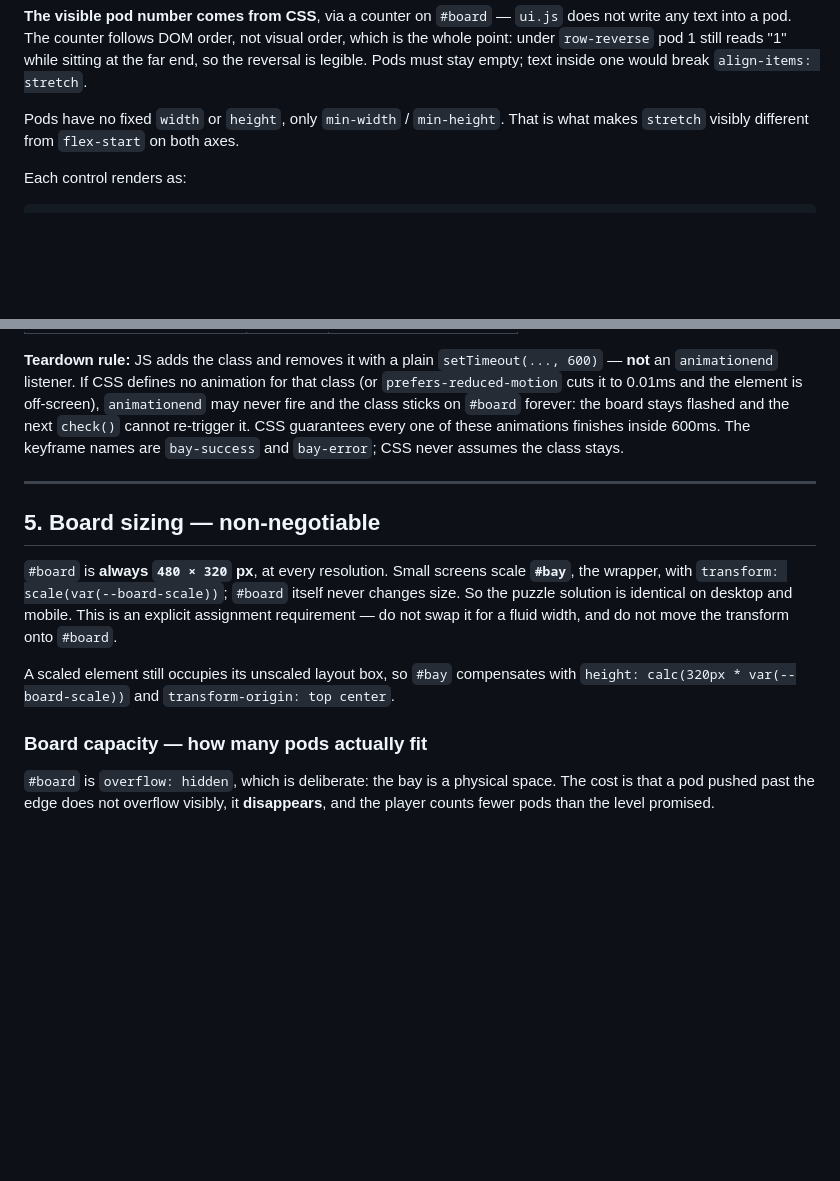
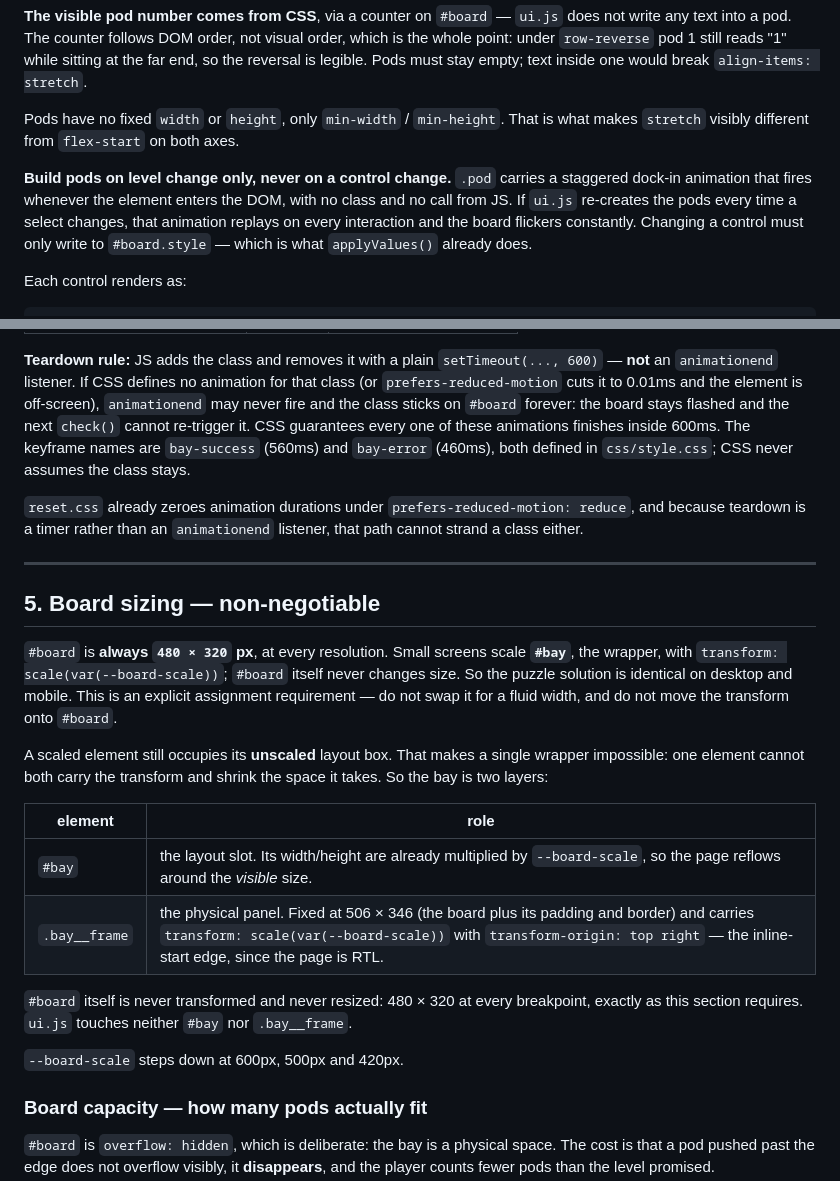
Before and after one commit to danielosi2001/flexbox-game, a Markdown page: docs/CONTRACT.md, 2 parts joined by grey strips. GitHub-like rendering; blank space fills up the shorter version.

Commit message:
docs: correct the board-scaling contract, which was circular
§5 said #bay carries transform: scale() AND compensates with
height: calc(320px * var(--board-scale)). That cannot work. A transformed
element keeps its original layout box, so one element cannot both be
scaled and occupy less space -- setting its own height is what is being
scaled. Written before anything implemented it, so nothing caught it.

Replaced with the two-layer structure that does work: #bay is the layout
slot at the already-scaled size, .bay__frame is the physical panel that
carries the transform. #board is still never transformed and never
resized.

Two more notes the implementation revealed:

- ui.js must build pods on level change only, never on a control change.
  .pod carries a dock-in animation that fires on DOM insertion with no
  class and no JS call, so re-rendering pods per keystroke would flicker
  the board on every interaction.
- §4's 600ms teardown budget now names the actual animations and their
  real durations, so the guarantee is checkable instead of aspirational.

Co-Authored-By: Claude Opus 5 (1M context) <noreply@anthropic.com>
Claude-Session: https://claude.ai/code/session_019MzzsHQKBARVUMctW3fovj

````diff
--- a/docs/CONTRACT.md
+++ b/docs/CONTRACT.md
@@ -146,6 +146,13 @@ inside one would break `align-items: stretch`.
 Pods have no fixed `width` or `height`, only `min-width` / `min-height`. That is
 what makes `stretch` visibly different from `flex-start` on both axes.
 
+**Build pods on level change only, never on a control change.** `.pod` carries a
+staggered dock-in animation that fires whenever the element enters the DOM, with
+no class and no call from JS. If `ui.js` re-creates the pods every time a select
+changes, that animation replays on every interaction and the board flickers
+constantly. Changing a control must only write to `#board.style` — which is what
+`applyValues()` already does.
+
 Each control renders as:
 
 ```html
@@ -183,8 +190,12 @@ animation for that class (or `prefers-reduced-motion` cuts it to 0.01ms and the
 element is off-screen), `animationend` may never fire and the class sticks on
 `#board` forever: the board stays flashed and the next `check()` cannot
 re-trigger it. CSS guarantees every one of these animations finishes inside
-600ms. The keyframe names are `bay-success` and `bay-error`; CSS never assumes
-the class stays.
+600ms. The keyframe names are `bay-success` (560ms) and `bay-error` (460ms),
+both defined in `css/style.css`; CSS never assumes the class stays.
+
+`reset.css` already zeroes animation durations under
+`prefers-reduced-motion: reduce`, and because teardown is a timer rather than an
+`animationend` listener, that path cannot strand a class either.
 
 ---
 
@@ -196,9 +207,20 @@ itself never changes size. So the puzzle solution is identical on desktop and
 mobile. This is an explicit assignment requirement — do not swap it for a fluid
 width, and do not move the transform onto `#board`.
 
-A scaled element still occupies its unscaled layout box, so `#bay` compensates
-with `height: calc(320px * var(--board-scale))` and
-`transform-origin: top center`.
+A scaled element still occupies its **unscaled** layout box. That makes a
+single wrapper impossible: one element cannot both carry the transform and
+shrink the space it takes. So the bay is two layers:
+
+| element | role |
+|---|---|
+| `#bay` | the layout slot. Its width/height are already multiplied by `--board-scale`, so the page reflows around the *visible* size. |
+| `.bay__frame` | the physical panel. Fixed at 506 × 346 (the board plus its padding and border) and carries `transform: scale(var(--board-scale))` with `transform-origin: top right` — the inline-start edge, since the page is RTL. |
+
+`#board` itself is never transformed and never resized: 480 × 320 at every
+breakpoint, exactly as this section requires. `ui.js` touches neither `#bay`
+nor `.bay__frame`.
+
+`--board-scale` steps down at 600px, 500px and 420px.
 
 ### Board capacity — how many pods actually fit
 
````
